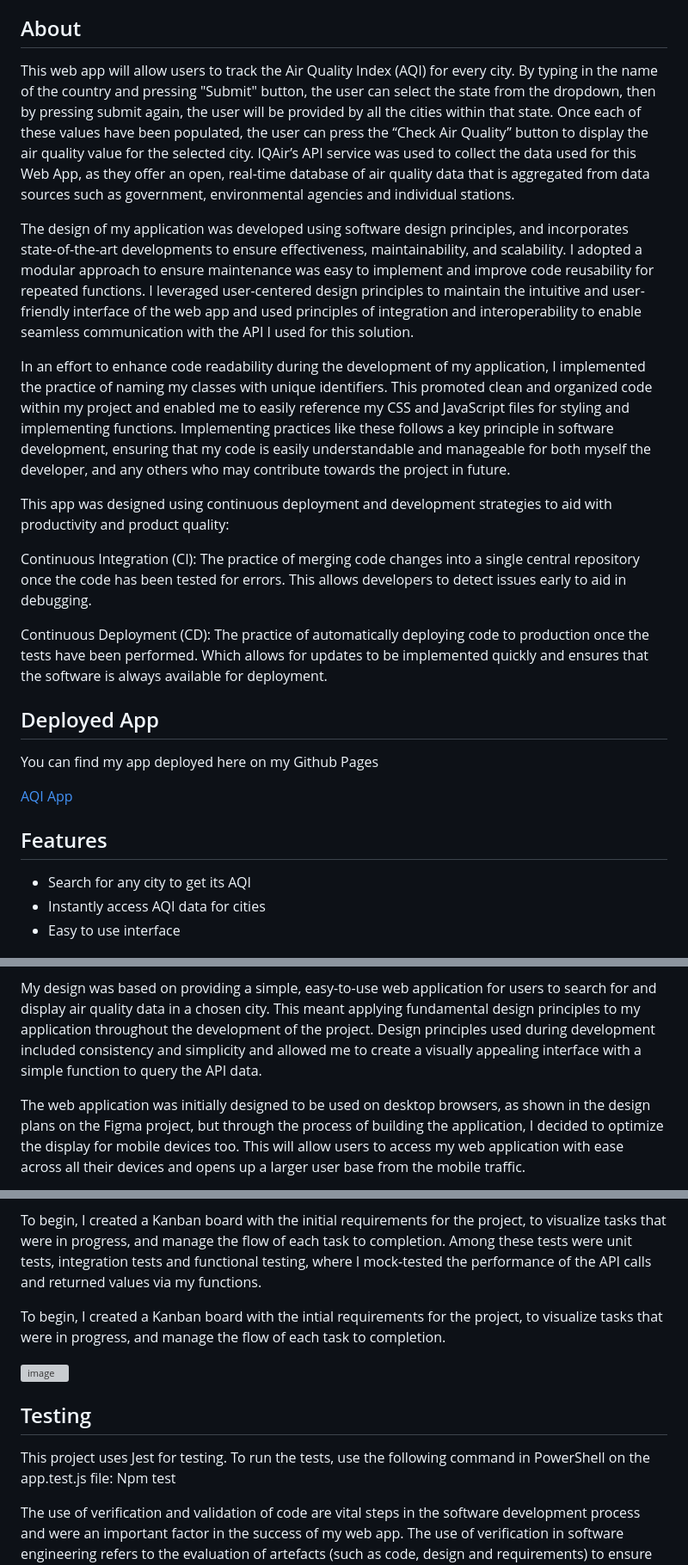
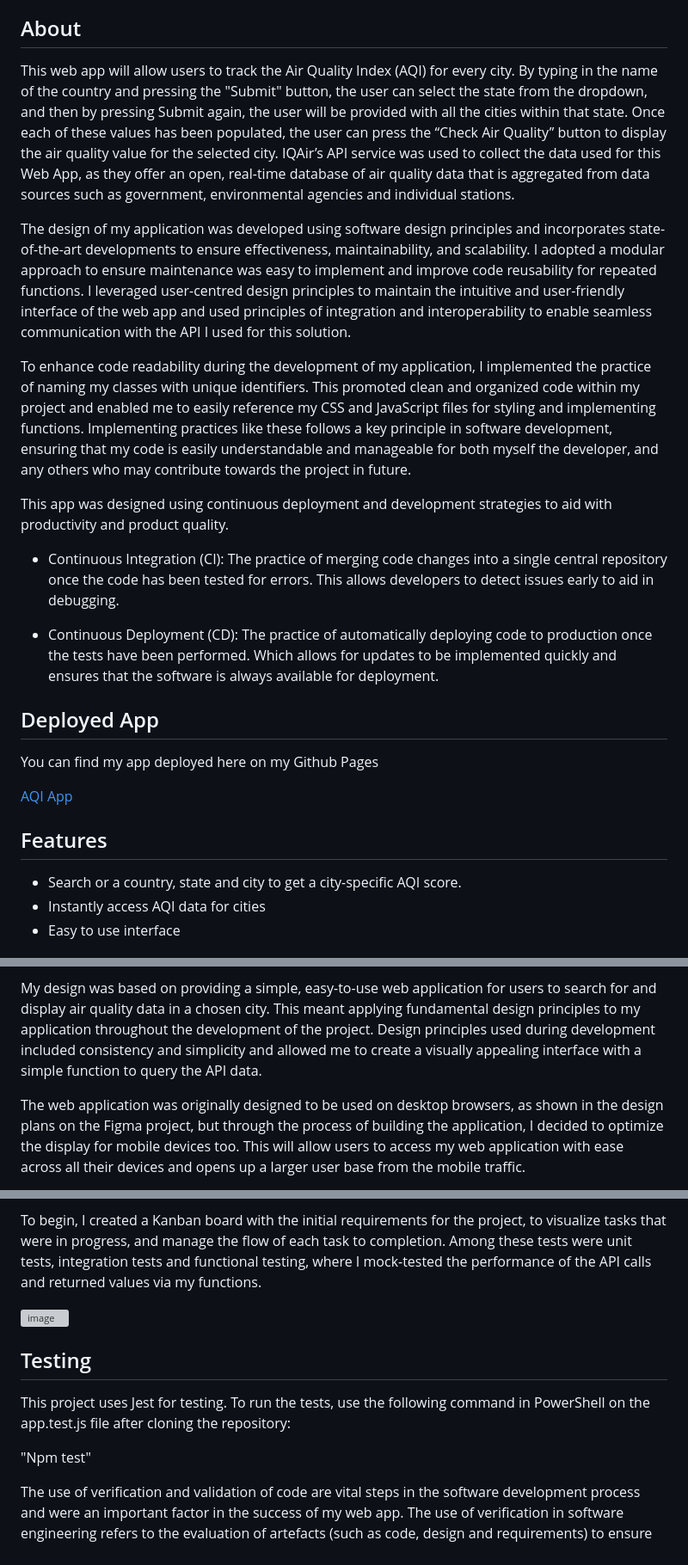
Before and after one commit to Dan-B12/Summ1, a Markdown page: README.md, 3 parts joined by grey strips. Shown at 86% size. Rendered like a GitHub page; grey boxes are pictures that could not be loaded.

Commit message:
Update README.md
Updating readme

```diff
--- a/README.md
+++ b/README.md
@@ -13,17 +13,18 @@
 
 <a name="about"></a>
 ## About
-This web app will allow users to track the Air Quality Index (AQI) for every city. By typing in the name of the country and pressing "Submit" button, the user can select the state from the dropdown, then by pressing submit again, the user will be provided by all the cities within that state. Once each of these values have been populated, the user can press the “Check Air Quality” button to display the air quality value for the selected city. IQAir’s API service was used to collect the data used for this Web App, as they offer an open, real-time database of air quality data that is aggregated from data sources such as government, environmental agencies and individual stations.
+This web app will allow users to track the Air Quality Index (AQI) for every city. By typing in the name of the country and pressing the "Submit" button, the user can select the state from the dropdown, and then by pressing Submit again, the user will be provided with all the cities within that state. Once each of these values has been populated, the user can press the “Check Air Quality” button to display the air quality value for the selected city. IQAir’s API service was used to collect the data used for this Web App, as they offer an open, real-time database of air quality data that is aggregated from data sources such as government, environmental agencies and individual stations.
 
-The design of my application was developed using software design principles, and incorporates state-of-the-art developments to ensure effectiveness, maintainability, and scalability. I adopted a modular approach to ensure maintenance was easy to implement and improve code reusability for repeated functions. I leveraged user-centered design principles to maintain the intuitive and user-friendly interface of the web app and used principles of integration and interoperability to enable seamless communication with the API I used for this solution.
+The design of my application was developed using software design principles and incorporates state-of-the-art developments to ensure effectiveness, maintainability, and scalability. I adopted a modular approach to ensure maintenance was easy to implement and improve code reusability for repeated functions. I leveraged user-centred design principles to maintain the intuitive and user-friendly interface of the web app and used principles of integration and interoperability to enable seamless communication with the API I used for this solution.
 
-In an effort to enhance code readability during the development of my application, I implemented the practice of naming my classes with unique identifiers. This promoted clean and organized code within my project and enabled me to easily reference my CSS and JavaScript files for styling and implementing functions. Implementing practices like these follows a key principle in software development, ensuring that my code is easily understandable and manageable for both myself the developer, and any others who may contribute towards the project in future.
+To enhance code readability during the development of my application, I implemented the practice of naming my classes with unique identifiers. This promoted clean and organized code within my project and enabled me to easily reference my CSS and JavaScript files for styling and implementing functions. Implementing practices like these follows a key principle in software development, ensuring that my code is easily understandable and manageable for both myself the developer, and any others who may contribute towards the project in future.
 
-This app was designed using continuous deployment and development strategies to aid with productivity and product quality:
+This app was designed using continuous deployment and development strategies to aid with productivity and product quality.
 
-Continuous Integration (CI): The practice of merging code changes into a single central repository once the code has been tested for errors. This allows developers to detect issues early to aid in debugging.
+* Continuous Integration (CI): The practice of merging code changes into a single central repository once the code has been tested for errors. This allows developers to detect issues early to aid in debugging.
 
-Continuous Deployment (CD): The practice of automatically deploying code to production once the tests have been performed. Which allows for updates to be implemented quickly and ensures that the software is always available for deployment.
+* Continuous Deployment (CD): The practice of automatically deploying code to production once the tests have been performed. Which allows for updates to be implemented quickly and ensures that the software is always available for deployment.
+
 
 <a name="Deployed App"></a>
 ## Deployed App
@@ -33,7 +34,7 @@ You can find my app deployed here on my Github Pages
 
 <a name="features"></a>
 ## Features
-* Search for any city to get its AQI
+* Search or a country, state and city to get a city-specific AQI score.
 * Instantly access AQI data for cities
 * Easy to use interface
 
@@ -49,5 +50,5 @@ During the planning phase of my web application, I developed an initial UX desig
 
 My design was based on providing a simple, easy-to-use web application for users to search for and display air quality data in a chosen city. This meant applying fundamental design principles to my application throughout the development of the project. Design principles used during development included consistency and simplicity and allowed me to create a visually appealing interface with a simple function to query the API data.
 
-The web application was initially designed to be used on desktop browsers, as shown in the design plans on the Figma project,  but through the process of building the application, I decided to optimize the display for mobile devices too. This will allow users to access my web application with ease across all their devices and opens up a larger user base from the mobile traffic.
+The web application was originally designed to be used on desktop browsers, as shown in the design plans on the Figma project,  but through the process of building the application, I decided to optimize the display for mobile devices too. This will allow users to access my web application with ease across all their devices and opens up a larger user base from the mobile traffic.
 
@@ -63,14 +69,13 @@ To manage the requirements of my project effectively, I used the project trackin
 
 To begin, I created a Kanban board with the initial requirements for the project, to visualize tasks that were in progress, and manage the flow of each task to completion. Among these tests were unit tests, integration tests and functional testing, where I mock-tested the performance of the API calls and returned values via my functions.
 
-To begin, I created a Kanban board with the intial requirements for the project, to visualize tasks that were in progress, and manage the flow of each task to completion.
-
 ![image](https://github.com/Dan-B12/Summ1/assets/137525458/2d72f83f-146e-43fe-8999-911125e4ca0d)
 
 <a name="testing"></a>
 ## Testing
-This project uses Jest for testing. To run the tests, use the following command in PowerShell on the app.test.js file:
-Npm test
+This project uses Jest for testing. To run the tests, use the following command in PowerShell on the app.test.js file after cloning the repository:
+
+"Npm test"
 
 The use of verification and validation of code are vital steps in the software development process and were an important factor in the success of my web app. The use of verification in software engineering refers to the evaluation of artefacts (such as code, design and requirements) to ensure that they meet the design and implementations set at the beginning of the project. Validation is the practice of evaluating the software being developed against the user’s needs and the intended use of the project.
 
```
Also changed, not shown: other parts of README.md (+21 -1 lines).
